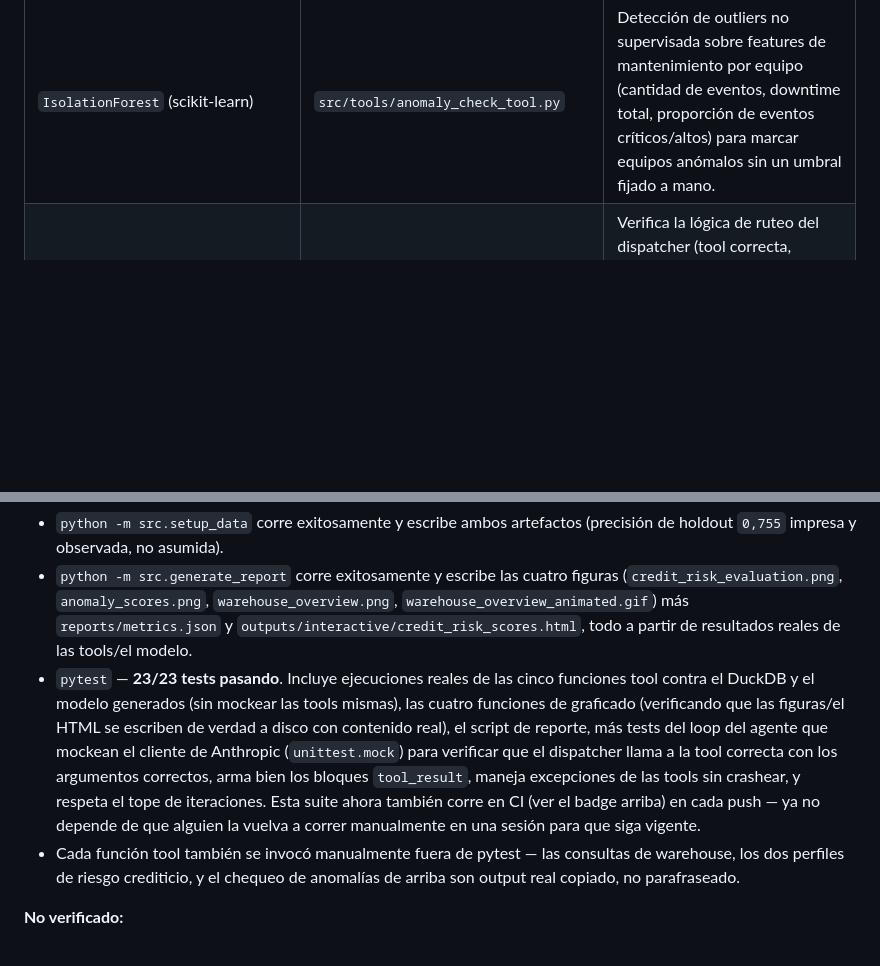
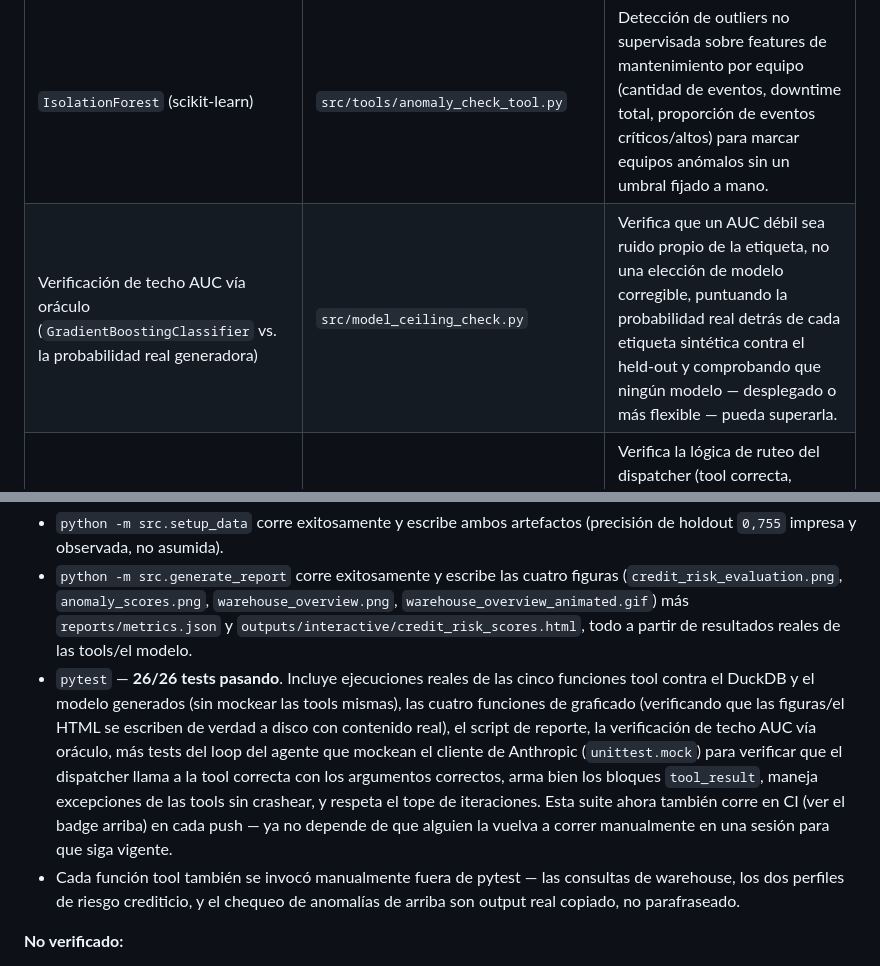
Before and after one commit to Rxyxs/chile-mining-ops-agent, a Markdown page: README.es.md, 2 parts joined by grey strips. Rendered like a GitHub page; blank space fills up the shorter version.

```diff
--- a/README.es.md
+++ b/README.es.md
@@ -51,6 +51,7 @@ El warehouse DuckDB tiene tres tablas sintéticas: `flotation_batches`, `mainten
 | DuckDB, consultas parametrizadas | `src/tools/warehouse_query_tool.py` | Consultas OLAP locales rápidas sobre el warehouse operacional sintético; los parámetros se bindean (placeholders `?`), nunca SQL armado por interpolación de strings. |
 | `LogisticRegression` (scikit-learn) | `src/tools/credit_risk_tool.py`, `src/setup_data.py` | Un modelo de riesgo crediticio pequeño y autocontenido, entrenado sobre datos sintéticos de solicitantes; devuelve una probabilidad de default y un tier de riesgo. |
 | `IsolationForest` (scikit-learn) | `src/tools/anomaly_check_tool.py` | Detección de outliers no supervisada sobre features de mantenimiento por equipo (cantidad de eventos, downtime total, proporción de eventos críticos/altos) para marcar equipos anómalos sin un umbral fijado a mano. |
+| Verificación de techo AUC vía oráculo (`GradientBoostingClassifier` vs. la probabilidad real generadora) | `src/model_ceiling_check.py` | Verifica que un AUC débil sea ruido propio de la etiqueta, no una elección de modelo corregible, puntuando la probabilidad real detrás de cada etiqueta sintética contra el held-out y comprobando que ningún modelo — desplegado o más flexible — pueda superarla. |
 | Cliente Anthropic falso con `unittest.mock` | `tests/test_agent.py` | Verifica la lógica de ruteo del dispatcher (tool correcta, argumentos correctos, forma correcta del `tool_result`, manejo de errores, tope de iteraciones) sin ninguna llamada real a la API. |
 
 ## Resultados
@@ -162,7 +175,7 @@ En el entorno de build de este proyecto **no hay `ANTHROPIC_API_KEY` disponible*
 **Verificado en esta sesión (clone limpio, virtualenv limpio, comandos reales, output real capturado):**
 - `python -m src.setup_data` corre exitosamente y escribe ambos artefactos (precisión de holdout `0,755` impresa y observada, no asumida).
 - `python -m src.generate_report` corre exitosamente y escribe las cuatro figuras (`credit_risk_evaluation.png`, `anomaly_scores.png`, `warehouse_overview.png`, `warehouse_overview_animated.gif`) más `reports/metrics.json` y `outputs/interactive/credit_risk_scores.html`, todo a partir de resultados reales de las tools/el modelo.
-- `pytest` — **23/23 tests pasando**. Incluye ejecuciones reales de las cinco funciones tool contra el DuckDB y el modelo generados (sin mockear las tools mismas), las cuatro funciones de graficado (verificando que las figuras/el HTML se escriben de verdad a disco con contenido real), el script de reporte, más tests del loop del agente que mockean el cliente de Anthropic (`unittest.mock`) para verificar que el dispatcher llama a la tool correcta con los argumentos correctos, arma bien los bloques `tool_result`, maneja excepciones de las tools sin crashear, y respeta el tope de iteraciones. Esta suite ahora también corre en CI (ver el badge arriba) en cada push — ya no depende de que alguien la vuelva a correr manualmente en una sesión para que siga vigente.
+- `pytest` — **26/26 tests pasando**. Incluye ejecuciones reales de las cinco funciones tool contra el DuckDB y el modelo generados (sin mockear las tools mismas), las cuatro funciones de graficado (verificando que las figuras/el HTML se escriben de verdad a disco con contenido real), el script de reporte, la verificación de techo AUC vía oráculo, más tests del loop del agente que mockean el cliente de Anthropic (`unittest.mock`) para verificar que el dispatcher llama a la tool correcta con los argumentos correctos, arma bien los bloques `tool_result`, maneja excepciones de las tools sin crashear, y respeta el tope de iteraciones. Esta suite ahora también corre en CI (ver el badge arriba) en cada push — ya no depende de que alguien la vuelva a correr manualmente en una sesión para que siga vigente.
 - Cada función tool también se invocó manualmente fuera de pytest — las consultas de warehouse, los dos perfiles de riesgo crediticio, y el chequeo de anomalías de arriba son output real copiado, no parafraseado.
 
 **No verificado:**
```
Also changed, not shown: other parts of README.es.md (+14 -2 lines), README.md (+16 -3 lines), reports/figures/ceiling_comparison.png (added), 6 other files.
